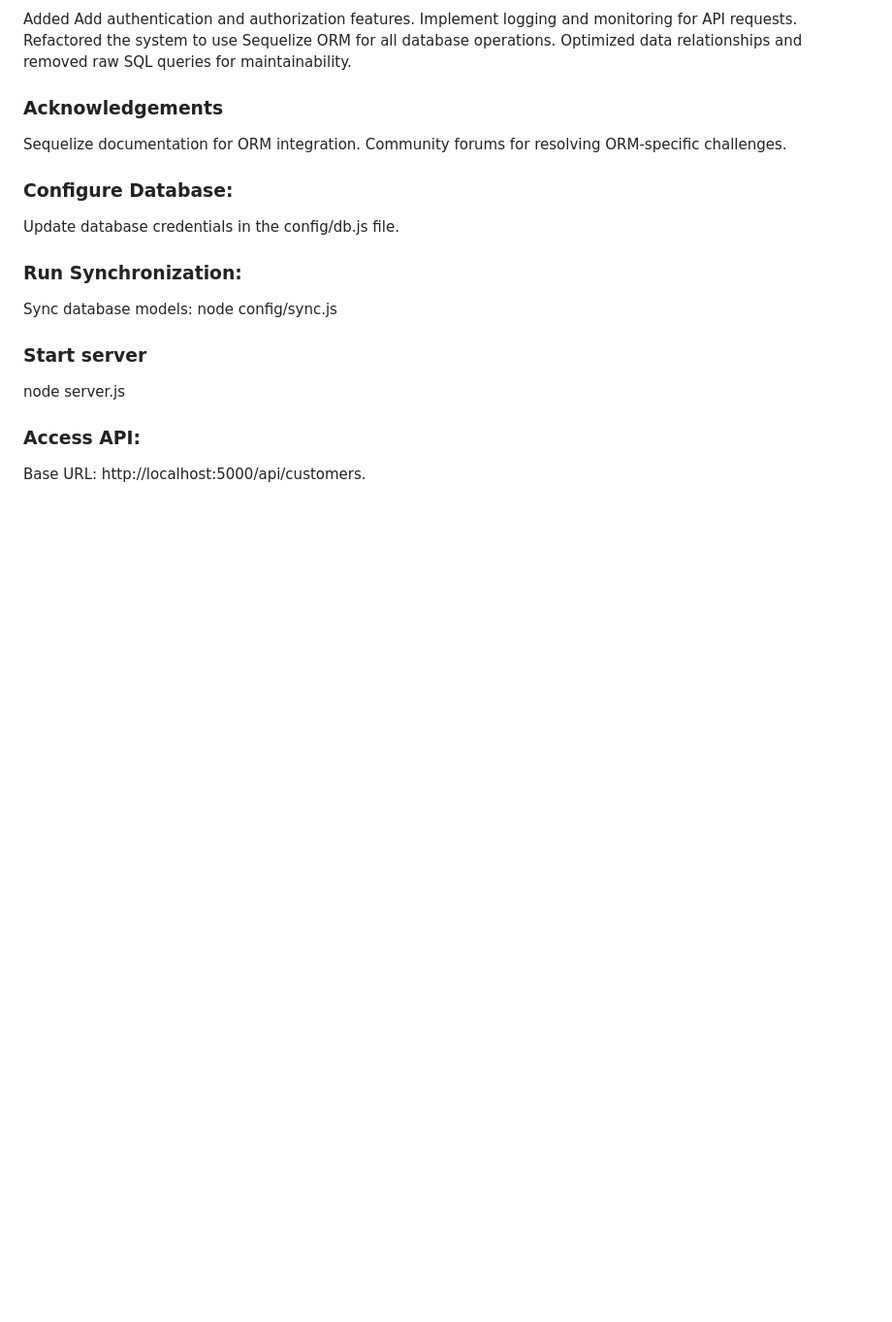
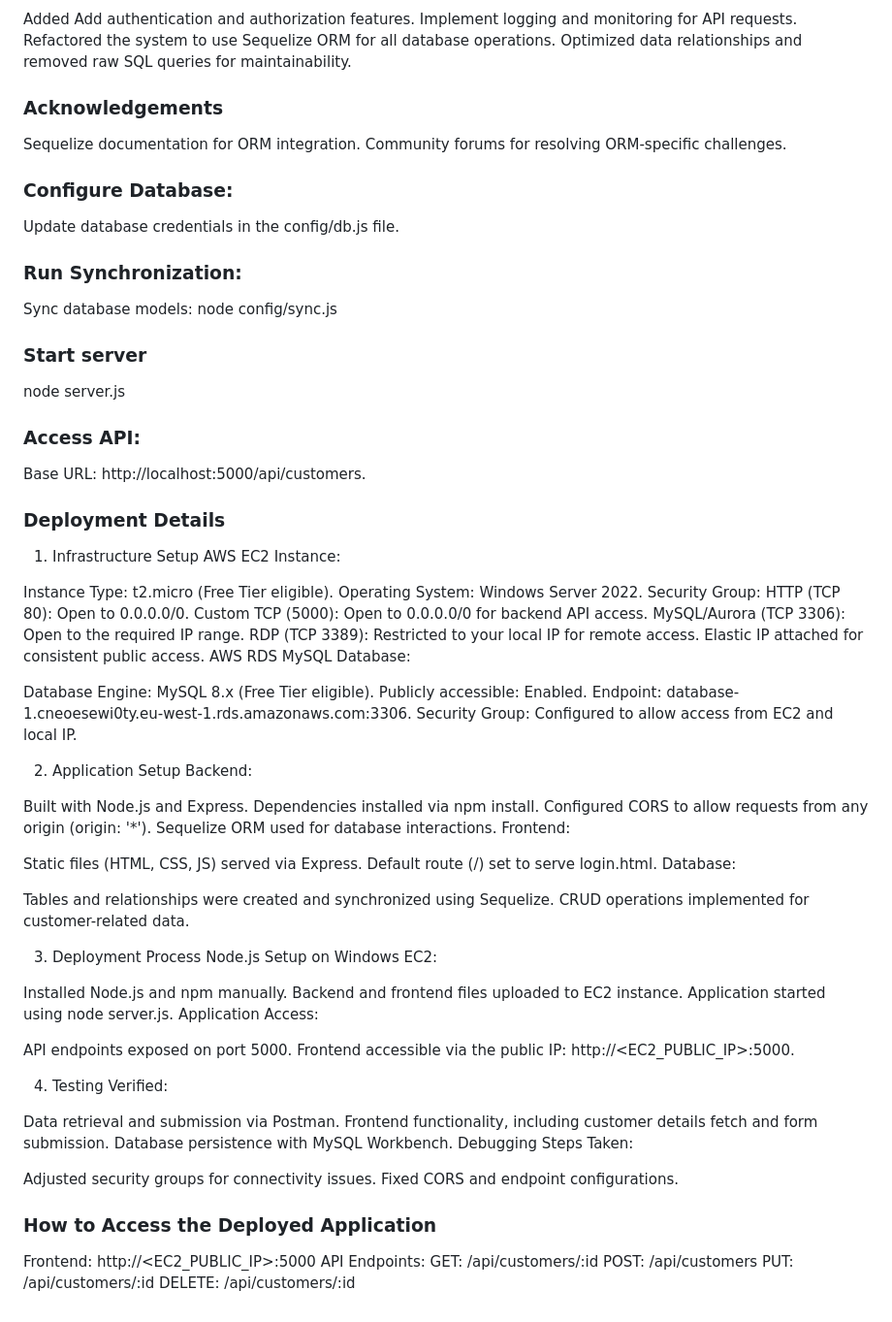
Before and after one commit to harishkhumkar95/Loan-Application-for-Office-furniture, a Markdown page: README.md, the part around the change. Shown at 97% size. Drawn GitHub-style; blank space fills up the shorter version.

Commit message:
completed deployment on AWS ec2 instance with mysql database

```diff
--- a/README.md
+++ b/README.md
@@ -84,3 +84,70 @@ node server.js
 ### Access API:
 
 Base URL: http://localhost:5000/api/customers.
+
+### Deployment Details
+
+1. Infrastructure Setup
+AWS EC2 Instance:
+
+Instance Type: t2.micro (Free Tier eligible).
+Operating System: Windows Server 2022.
+Security Group:
+HTTP (TCP 80): Open to 0.0.0.0/0.
+Custom TCP (5000): Open to 0.0.0.0/0 for backend API access.
+MySQL/Aurora (TCP 3306): Open to the required IP range.
+RDP (TCP 3389): Restricted to your local IP for remote access.
+Elastic IP attached for consistent public access.
+AWS RDS MySQL Database:
+
+Database Engine: MySQL 8.x (Free Tier eligible).
+Publicly accessible: Enabled.
+Endpoint: database-1.cneoesewi0ty.eu-west-1.rds.amazonaws.com:3306.
+Security Group: Configured to allow access from EC2 and local IP.
+
+
+2. Application Setup
+Backend:
+
+Built with Node.js and Express.
+Dependencies installed via npm install.
+Configured CORS to allow requests from any origin (origin: '*').
+Sequelize ORM used for database interactions.
+Frontend:
+
+Static files (HTML, CSS, JS) served via Express.
+Default route (/) set to serve login.html.
+Database:
+
+Tables and relationships were created and synchronized using Sequelize.
+CRUD operations implemented for customer-related data.
+
+3. Deployment Process
+Node.js Setup on Windows EC2:
+
+Installed Node.js and npm manually.
+Backend and frontend files uploaded to EC2 instance.
+Application started using node server.js.
+Application Access:
+
+API endpoints exposed on port 5000.
+Frontend accessible via the public IP: http://<EC2_PUBLIC_IP>:5000.
+
+4. Testing
+Verified:
+
+Data retrieval and submission via Postman.
+Frontend functionality, including customer details fetch and form submission.
+Database persistence with MySQL Workbench.
+Debugging Steps Taken:
+
+Adjusted security groups for connectivity issues.
+Fixed CORS and endpoint configurations.
+
+### How to Access the Deployed Application
+Frontend: http://<EC2_PUBLIC_IP>:5000
+API Endpoints:
+GET: /api/customers/:id
+POST: /api/customers
+PUT: /api/customers/:id
+DELETE: /api/customers/:id
```
